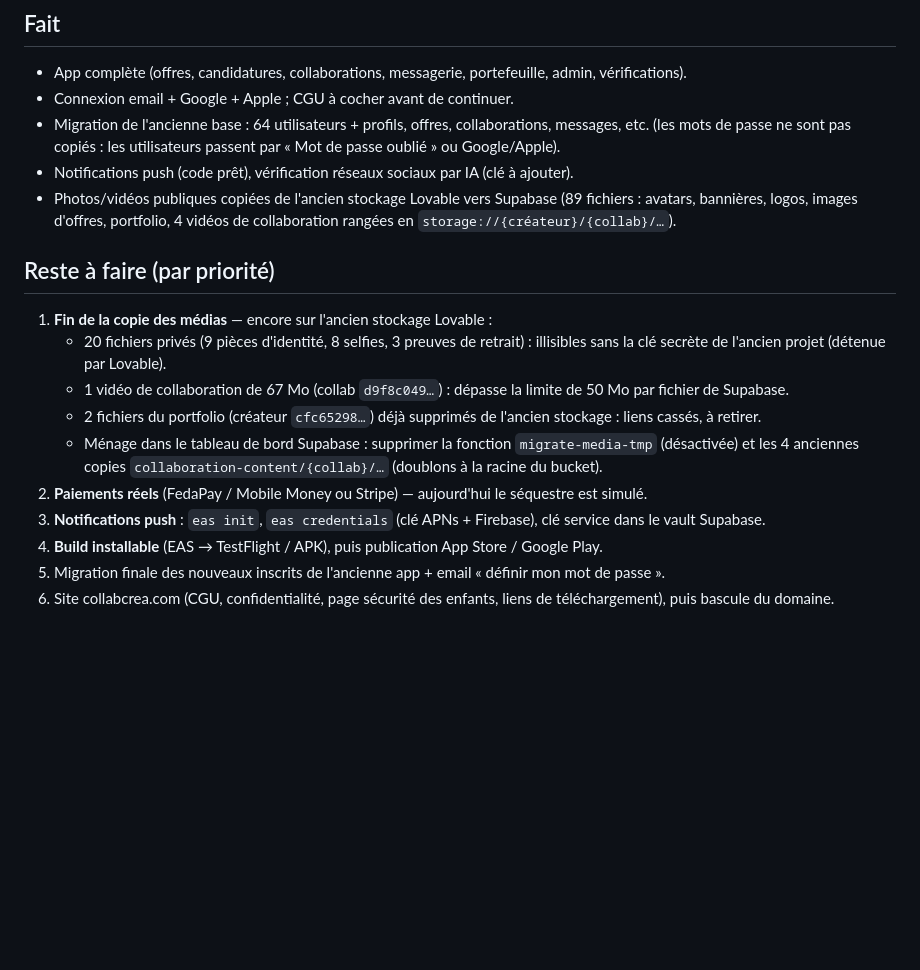
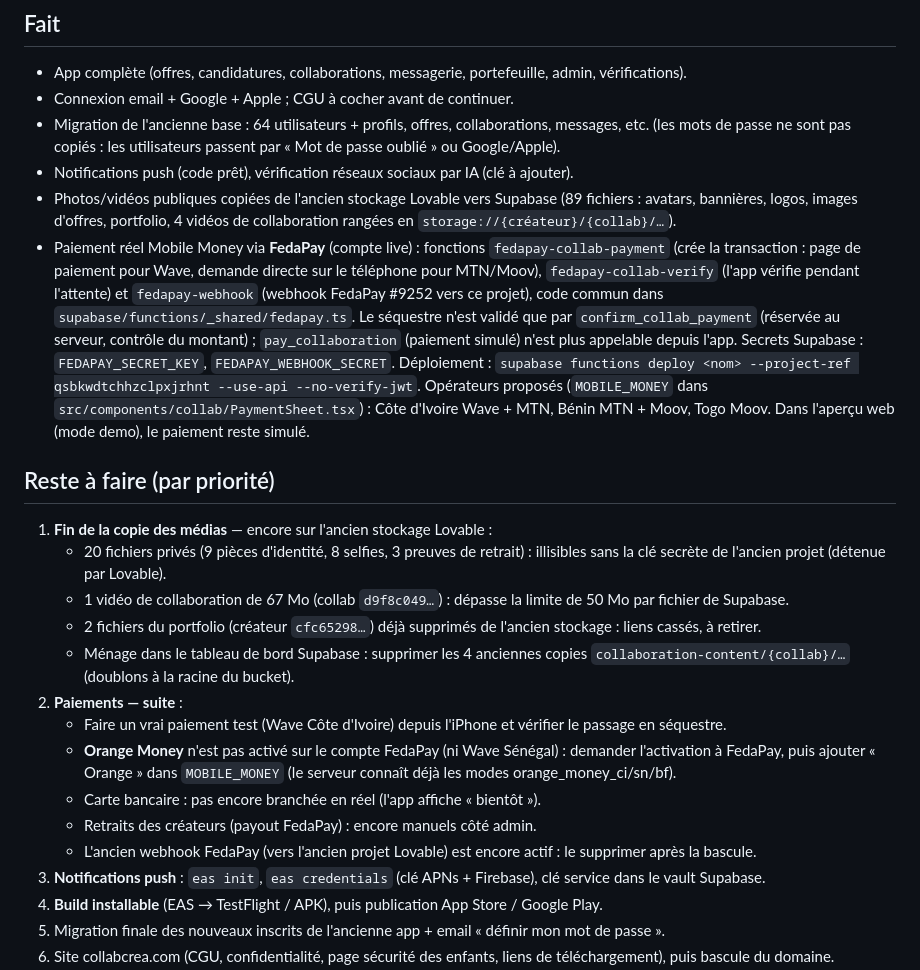
Before and after one commit to 16madina/Collab-crea-native, a Markdown page: CONTEXTE.md, the part around the change. Rendered like a GitHub page; blank space fills up the shorter version.

Commit message:
CONTEXTE.md : paiement FedaPay déployé (fonctions, webhook, secrets) et suite à faire
Co-Authored-By: Claude Opus 5.5 <noreply@anthropic.com>

```diff
--- a/CONTEXTE.md
+++ b/CONTEXTE.md
@@ -54,6 +54,15 @@ npx expo lint        # lint
 - Notifications push (code prêt), vérification réseaux sociaux par IA (clé à ajouter).
 - Photos/vidéos publiques copiées de l'ancien stockage Lovable vers Supabase (89 fichiers : avatars, bannières,
   logos, images d'offres, portfolio, 4 vidéos de collaboration rangées en `storage://{créateur}/{collab}/…`).
+- Paiement réel Mobile Money via **FedaPay** (compte live) : fonctions `fedapay-collab-payment` (crée la
+  transaction : page de paiement pour Wave, demande directe sur le téléphone pour MTN/Moov),
+  `fedapay-collab-verify` (l'app vérifie pendant l'attente) et `fedapay-webhook` (webhook FedaPay #9252 vers
+  ce projet), code commun dans `supabase/functions/_shared/fedapay.ts`. Le séquestre n'est validé que par
+  `confirm_collab_payment` (réservée au serveur, contrôle du montant) ; `pay_collaboration` (paiement simulé)
+  n'est plus appelable depuis l'app. Secrets Supabase : `FEDAPAY_SECRET_KEY`, `FEDAPAY_WEBHOOK_SECRET`.
+  Déploiement : `supabase functions deploy <nom> --project-ref qsbkwdtchhzclpxjrhnt --use-api --no-verify-jwt`.
+  Opérateurs proposés (`MOBILE_MONEY` dans `src/components/collab/PaymentSheet.tsx`) : Côte d'Ivoire Wave + MTN,
+  Bénin MTN + Moov, Togo Moov. Dans l'aperçu web (mode demo), le paiement reste simulé.
 
 ## Reste à faire (par priorité)
 1. **Fin de la copie des médias** — encore sur l'ancien stockage Lovable :
@@ -61,9 +70,15 @@ npx expo lint        # lint
      secrète de l'ancien projet (détenue par Lovable).
    - 1 vidéo de collaboration de 67 Mo (collab `d9f8c049…`) : dépasse la limite de 50 Mo par fichier de Supabase.
    - 2 fichiers du portfolio (créateur `cfc65298…`) déjà supprimés de l'ancien stockage : liens cassés, à retirer.
-   - Ménage dans le tableau de bord Supabase : supprimer la fonction `migrate-media-tmp` (désactivée) et les
-     4 anciennes copies `collaboration-content/{collab}/…` (doublons à la racine du bucket).
-2. **Paiements réels** (FedaPay / Mobile Money ou Stripe) — aujourd'hui le séquestre est simulé.
+   - Ménage dans le tableau de bord Supabase : supprimer les 4 anciennes copies
+     `collaboration-content/{collab}/…` (doublons à la racine du bucket).
+2. **Paiements — suite** :
+   - Faire un vrai paiement test (Wave Côte d'Ivoire) depuis l'iPhone et vérifier le passage en séquestre.
+   - **Orange Money** n'est pas activé sur le compte FedaPay (ni Wave Sénégal) : demander l'activation à FedaPay,
+     puis ajouter « Orange » dans `MOBILE_MONEY` (le serveur connaît déjà les modes orange_money_ci/sn/bf).
+   - Carte bancaire : pas encore branchée en réel (l'app affiche « bientôt »).
+   - Retraits des créateurs (payout FedaPay) : encore manuels côté admin.
+   - L'ancien webhook FedaPay (vers l'ancien projet Lovable) est encore actif : le supprimer après la bascule.
 3. **Notifications push** : `eas init`, `eas credentials` (clé APNs + Firebase), clé service dans le vault Supabase.
 4. **Build installable** (EAS → TestFlight / APK), puis publication App Store / Google Play.
 5. Migration finale des nouveaux inscrits de l'ancienne app + email « définir mon mot de passe ».
```
